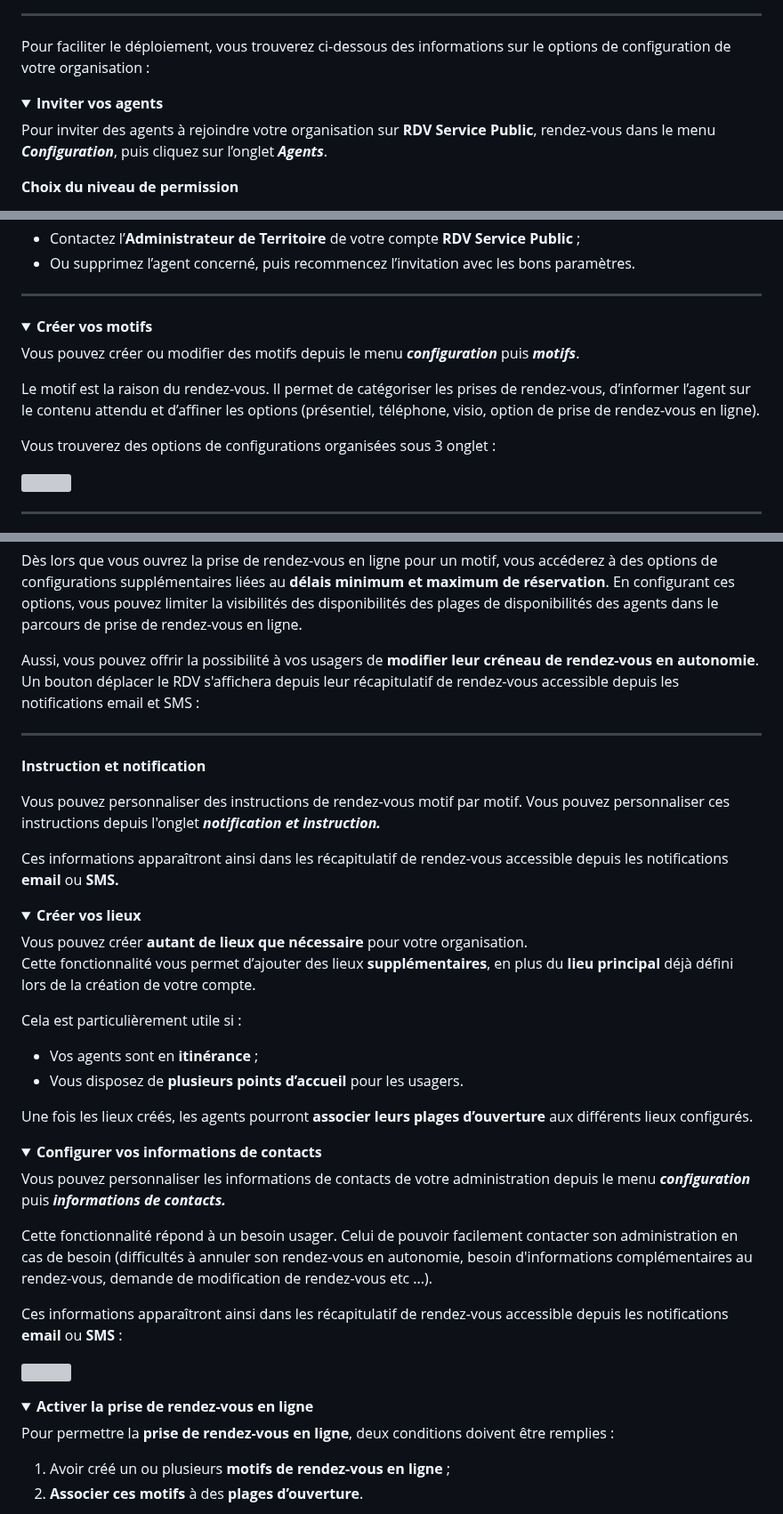
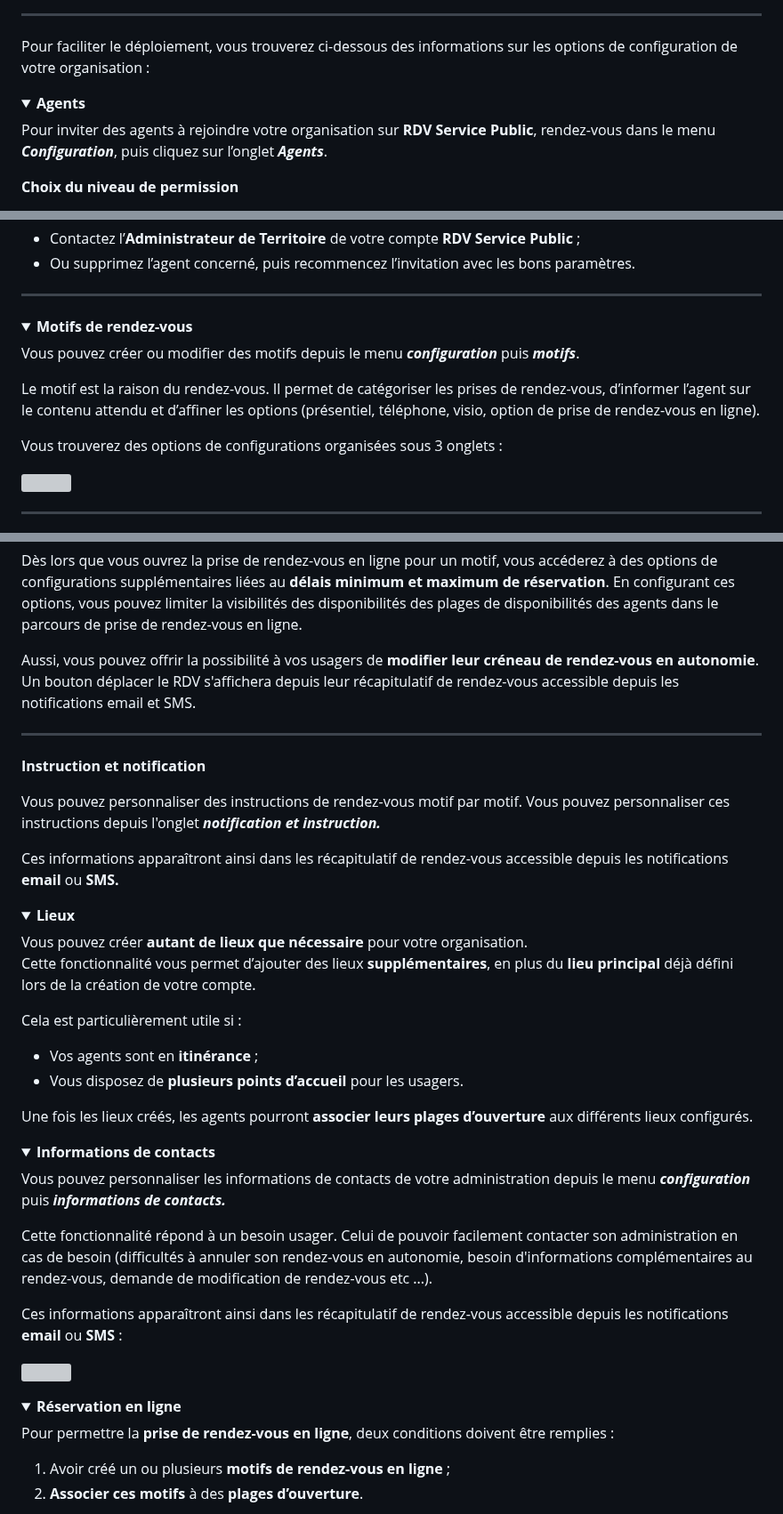
Before and after one commit to rdv-solidarites/rdv-service-public-gitbook, a Markdown page: documentation-agent/matis-configurer-son-organisation/README.md, 3 parts joined by grey strips. Shown at 89% size. Drawn GitHub-style; folded sections open; grey boxes are pictures that could not be loaded.

```diff
--- a/documentation-agent/matis-configurer-son-organisation/README.md
+++ b/documentation-agent/matis-configurer-son-organisation/README.md
@@ -10,10 +12,10 @@ Vous êtes **Agent Admin** et disposez alors d'un accès au menu _Configuration_
 ***
 
-Pour faciliter le déploiement, vous trouverez ci-dessous des informations sur le options de configuration de votre organisation :&#x20;
+Pour faciliter le déploiement, vous trouverez ci-dessous des informations sur les options de configuration de votre organisation :&#x20;
 
 <details>
 
-<summary><strong>Inviter vos agents</strong> </summary>
+<summary><strong>Agents</strong></summary>
 
 Pour inviter des agents à rejoindre votre organisation sur **RDV Service Public**, rendez-vous dans le menu _**Configuration**_, puis cliquez sur l’onglet _**Agents**_.
 
@@ -72,13 +74,13 @@ Si un changement est nécessaire :
 
 <details>
 
-<summary><strong>Créer vos motifs</strong></summary>
+<summary><strong>Motifs de rendez-vous</strong></summary>
 
 Vous pouvez créer ou modifier des motifs depuis le menu _**configuration**_ puis _**motifs**_.&#x20;
 
 Le motif est la raison du rendez-vous. Il permet de catégoriser les prises de rendez-vous, d’informer l’agent sur le contenu attendu et d’affiner les options (présentiel, téléphone, visio, option de prise de rendez-vous en ligne).&#x20;
 
-Vous trouverez des options de configurations organisées sous 3 onglet :&#x20;
+Vous trouverez des options de configurations organisées sous 3 onglets :&#x20;
 
 &#x20;                                           ![](../../.gitbook/assets/RDVSP.gif)
 
@@ -102,7 +104,7 @@ Vous devez cocher la case _ouvert aux usagers_. Elle viendra activer une pastill
 
 Dès lors que vous ouvrez la prise de rendez-vous en ligne pour un motif, vous accéderez à des options de configurations supplémentaires liées au **délais minimum et maximum de réservation**. En configurant ces options, vous pouvez limiter la visibilités des disponibilités des plages de disponibilités des agents dans le parcours de prise de rendez-vous en ligne.
 
-Aussi, vous pouvez offrir la possibilité à vos usagers de **modifier leur créneau de rendez-vous en autonomie**. Un bouton déplacer le RDV s'affichera depuis leur récapitulatif de rendez-vous accessible depuis les notifications email et SMS :&#x20;
+Aussi, vous pouvez offrir la possibilité à vos usagers de **modifier leur créneau de rendez-vous en autonomie**. Un bouton déplacer le RDV s'affichera depuis leur récapitulatif de rendez-vous accessible depuis les notifications email et SMS.&#x20;
 
 ***
 
@@ -116,7 +118,7 @@ Ces informations apparaîtront ainsi dans les récapitulatif de rendez-vous acce
 
 <details>
 
-<summary><strong>Créer vos lieux</strong> </summary>
+<summary><strong>Lieux</strong></summary>
 
 Vous pouvez créer **autant de lieux que nécessaire** pour votre organisation.\
 Cette fonctionnalité vous permet d’ajouter des lieux **supplémentaires**, en plus du **lieu principal** déjà défini lors de la création de votre compte.&#x20;
@@ -132,7 +134,7 @@ Une fois les lieux créés, les agents pourront **associer leurs plages d’ouve
 
 <details>
 
-<summary><strong>Configurer vos informations de contacts</strong></summary>
+<summary><strong>Informations de contacts</strong></summary>
 
 Vous pouvez personnaliser les informations de contacts de votre administration depuis le menu _**configuration**_ puis _**informations de contacts.**_&#x20;
 
@@ -146,7 +148,7 @@ Ces informations apparaîtront ainsi dans les récapitulatif de rendez-vous acce
 
 <details>
 
-<summary><strong>Activer la prise de rendez-vous en ligne</strong> </summary>
+<summary><strong>Réservation en ligne</strong></summary>
 
 Pour permettre la **prise de rendez-vous en ligne**, deux conditions doivent être remplies :
 
```
Also changed, not shown: other parts of documentation-agent/matis-configurer-son-organisation/README.md (+2 -0 lines), documentation-agent/matis-configurer-son-territoire.md (+2 -4 lines), .gitbook/assets/Capture d’écran 2025-04-02 à 12.51.11.png (added), .gitbook/assets/Capture d’écran 2025-04-02 à 12.52.56.png (added).
